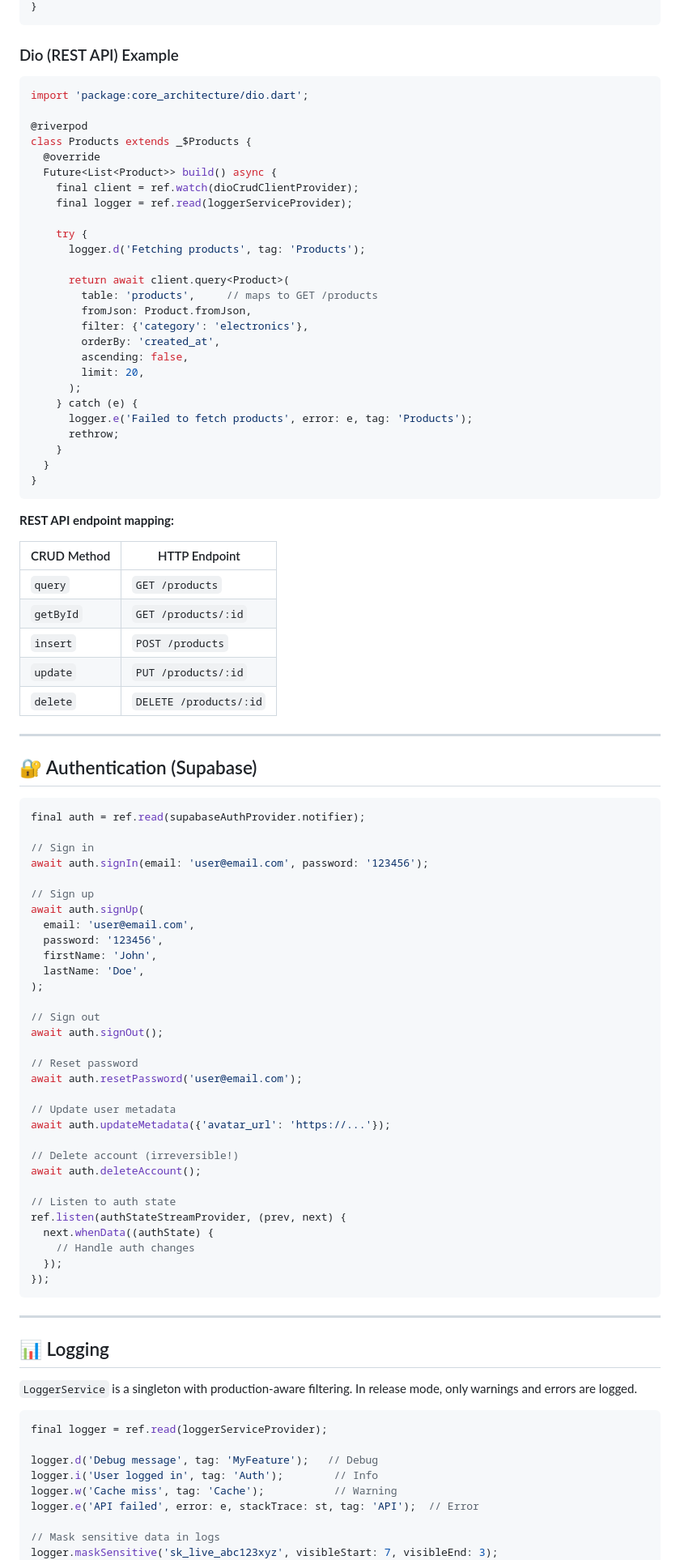
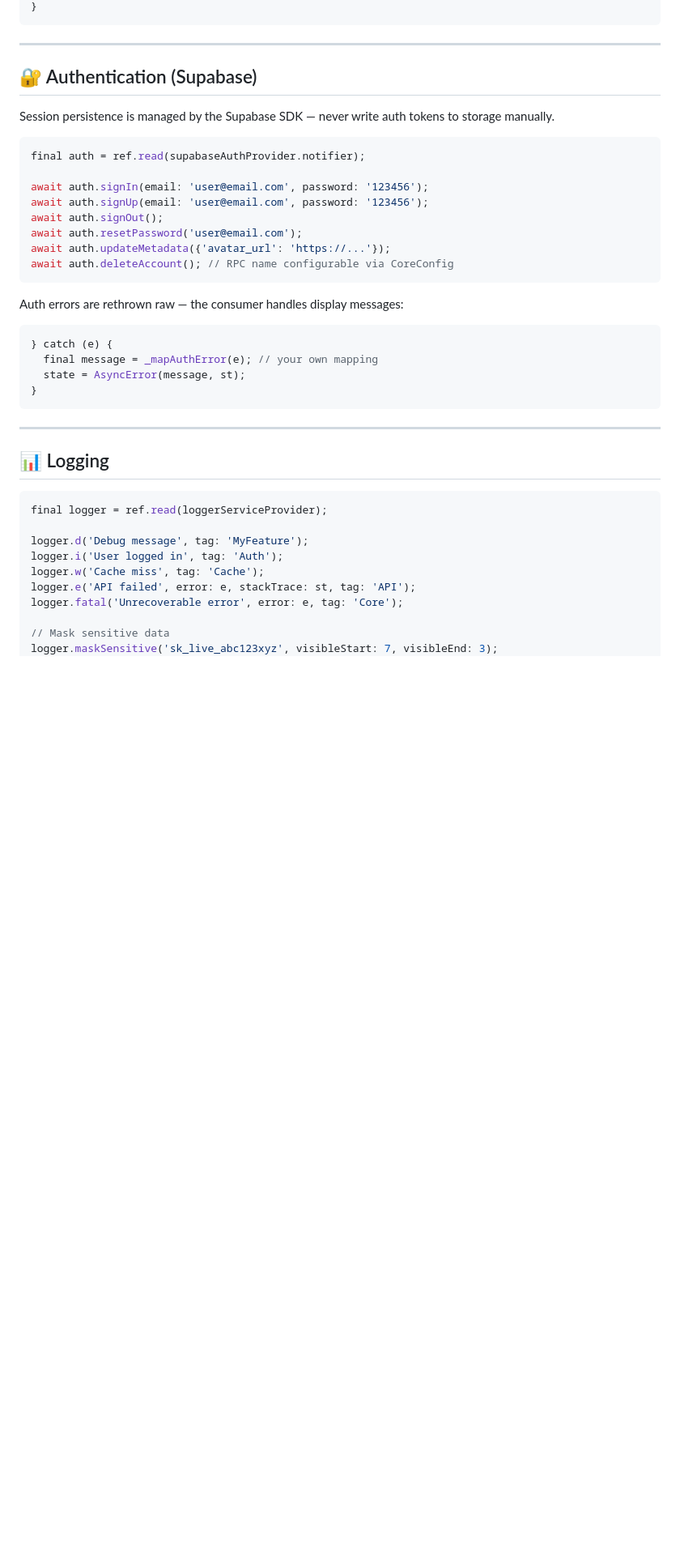
Before and after one commit to Himera19/core_architecture, a Markdown page: readme.md, the part around one of its changes. Shown at 81% size. Rendered like a GitHub page; blank space fills up the shorter version.

````diff
--- a/readme.md
+++ b/readme.md
@@ -493,99 +509,45 @@ class Todos extends _$Todos {
 }
 ```
-
-### Dio (REST API) Example
-
-```dart
-import 'package:core_architecture/dio.dart';
-
-@riverpod
-class Products extends _$Products {
-  @override
-  Future<List<Product>> build() async {
-    final client = ref.watch(dioCrudClientProvider);
-    final logger = ref.read(loggerServiceProvider);
-
-    try {
-      logger.d('Fetching products', tag: 'Products');
-
-      return await client.query<Product>(
-        table: 'products',     // maps to GET /products
-        fromJson: Product.fromJson,
-        filter: {'category': 'electronics'},
-        orderBy: 'created_at',
-        ascending: false,
-        limit: 20,
-      );
-    } catch (e) {
-      logger.e('Failed to fetch products', error: e, tag: 'Products');
-      rethrow;
-    }
-  }
-}
-```
-
-**REST API endpoint mapping:**
-
-| CRUD Method | HTTP Endpoint |
-|-------------|---------------|
-| `query` | `GET /products` |
-| `getById` | `GET /products/:id` |
-| `insert` | `POST /products` |
-| `update` | `PUT /products/:id` |
-| `delete` | `DELETE /products/:id` |
 
 ---
 
 ## 🔐 Authentication (Supabase)
 
+Session persistence is managed by the Supabase SDK — never write auth tokens to storage manually.
+
 ```dart
 final auth = ref.read(supabaseAuthProvider.notifier);
 
-// Sign in
 await auth.signIn(email: 'user@email.com', password: '123456');
+await auth.signUp(email: 'user@email.com', password: '123456');
+await auth.signOut();
+await auth.resetPassword('user@email.com');
+await auth.updateMetadata({'avatar_url': 'https://...'});
+await auth.deleteAccount(); // RPC name configurable via CoreConfig
+```
 
-// Sign up
-await auth.signUp(
-  email: 'user@email.com',
-  password: '123456',
-  firstName: 'John',
-  lastName: 'Doe',
-);
+Auth errors are rethrown raw — the consumer handles display messages:
 
-// Sign out
-await auth.signOut();
-
-// Reset password
-await auth.resetPassword('user@email.com');
-
-// Update user metadata
-await auth.updateMetadata({'avatar_url': 'https://...'});
-
-// Delete account (irreversible!)
-await auth.deleteAccount();
-
-// Listen to auth state
-ref.listen(authStateStreamProvider, (prev, next) {
-  next.whenData((authState) {
-    // Handle auth changes
-  });
-});
+```dart
+} catch (e) {
+  final message = _mapAuthError(e); // your own mapping
+  state = AsyncError(message, st);
+}
 ```
 
 ---
 
 ## 📊 Logging
 
-`LoggerService` is a singleton with production-aware filtering. In release mode, only warnings and errors are logged.
-
 ```dart
 final logger = ref.read(loggerServiceProvider);
 
-logger.d('Debug message', tag: 'MyFeature');   // Debug
-logger.i('User logged in', tag: 'Auth');        // Info
-logger.w('Cache miss', tag: 'Cache');           // Warning
-logger.e('API failed', error: e, stackTrace: st, tag: 'API');  // Error
+logger.d('Debug message', tag: 'MyFeature');
+logger.i('User logged in', tag: 'Auth');
+logger.w('Cache miss', tag: 'Cache');
+logger.e('API failed', error: e, stackTrace: st, tag: 'API');
+logger.fatal('Unrecoverable error', error: e, tag: 'Core');
 
-// Mask sensitive data in logs
+// Mask sensitive data
 logger.maskSensitive('sk_live_abc123xyz', visibleStart: 7, visibleEnd: 3);
 // Output: "sk_live*******xyz"
````
Also changed, not shown: other parts of readme.md (+231 -304 lines).
